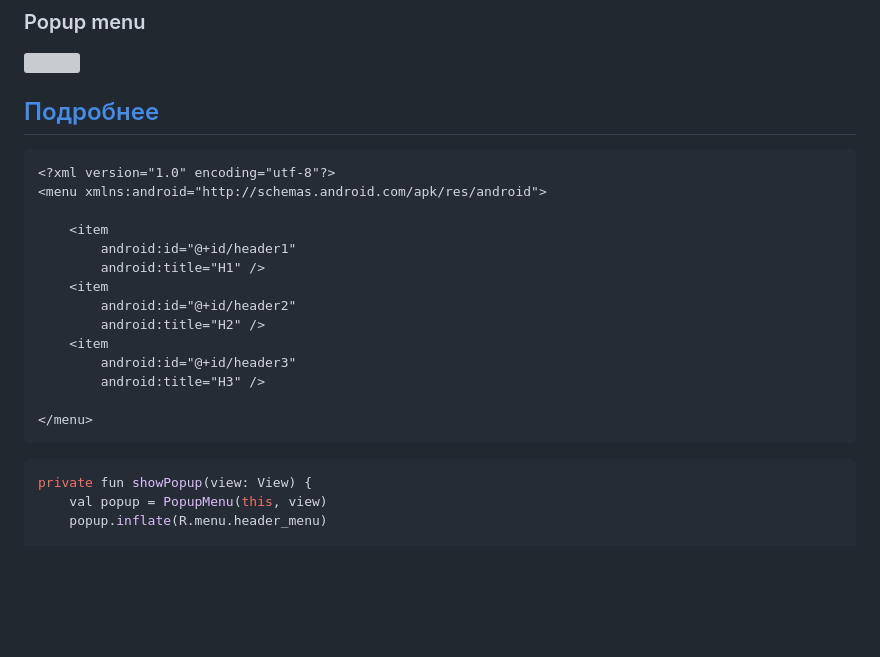
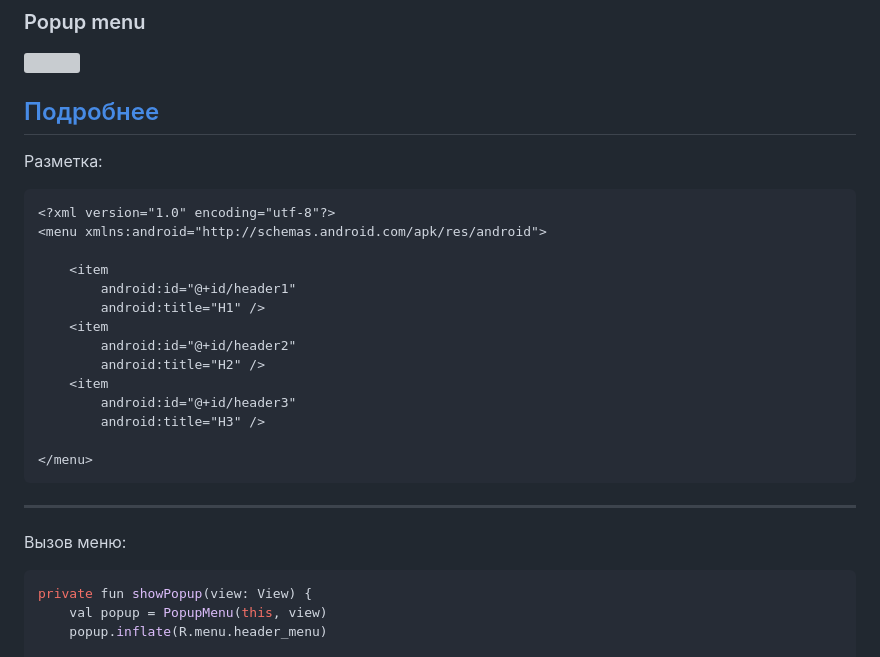
Before and after one commit to dmitryweiner/android-lectures, a Markdown page: src/Dialogs.md, the part around the change printed below. GitHub-like rendering; blank space fills up the shorter version; grey boxes are pictures that could not be loaded.

Commit message:
Dialogs

````diff
--- a/src/Dialogs.md
+++ b/src/Dialogs.md
@@ -74,6 +77,7 @@ dialogYesOrNo(
 [Подробнее](http://developer.alexanderklimov.ru/android/popupmenu.php)
 ---
 
+Разметка:
 ```xml
 <?xml version="1.0" encoding="utf-8"?>
 <menu xmlns:android="http://schemas.android.com/apk/res/android">
@@ -90,7 +94,9 @@ dialogYesOrNo(
 
 </menu>
 ```
+---
 
+Вызов меню:
 ```kotlin
 private fun showPopup(view: View) {
     val popup = PopupMenu(this, view)
````
Also changed, not shown: other parts of src/Dialogs.md (+4 -2 lines), docs/assets/dialog/dialogs.png (added), 1 other file.
